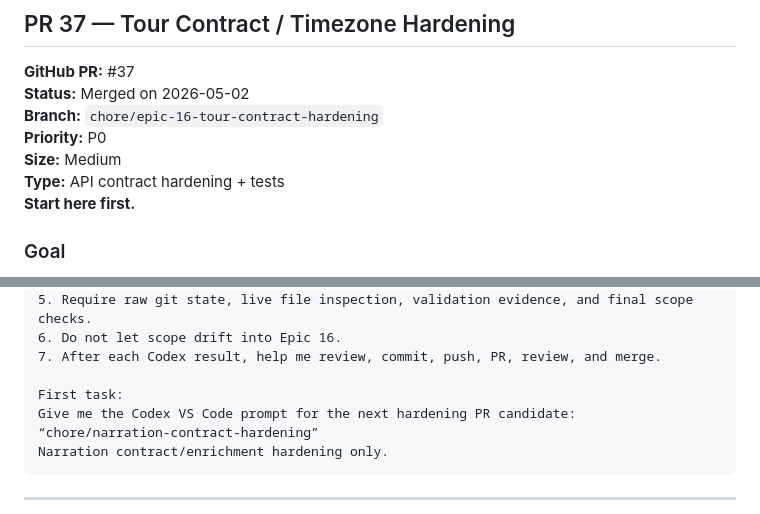
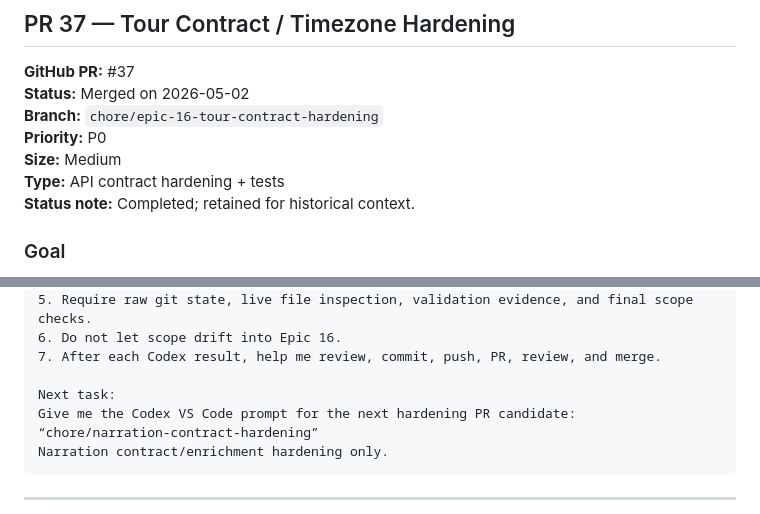
Before and after one commit to xocliwb-afk/project-x-whitelabel, a Markdown page: docs/planning/PROJECT_X_WHITE_LABEL_PRE_EPIC_16_HARDENING_PLAN.md, 2 parts joined by grey strips. GitHub-like rendering.

Commit message:
docs: clean up hardening plan numbering reconciliation

```diff
--- a/docs/planning/PROJECT_X_WHITE_LABEL_PRE_EPIC_16_HARDENING_PLAN.md
+++ b/docs/planning/PROJECT_X_WHITE_LABEL_PRE_EPIC_16_HARDENING_PLAN.md
@@ -215,7 +215,7 @@ Useful before major external diligence or heavy future modifications:
 **Priority:** P0
 **Size:** Medium
 **Type:** API contract hardening + tests
-**Start here first.**
+**Status note:** Completed; retained for historical context.
 
 ### Goal
 
@@ -838,7 +838,7 @@ Your job in this new chat:
 6. Do not let scope drift into Epic 16.
 7. After each Codex result, help me review, commit, push, PR, review, and merge.
 
-First task:
+Next task:
 Give me the Codex VS Code prompt for the next hardening PR candidate:
 “chore/narration-contract-hardening”
 Narration contract/enrichment hardening only.
```
